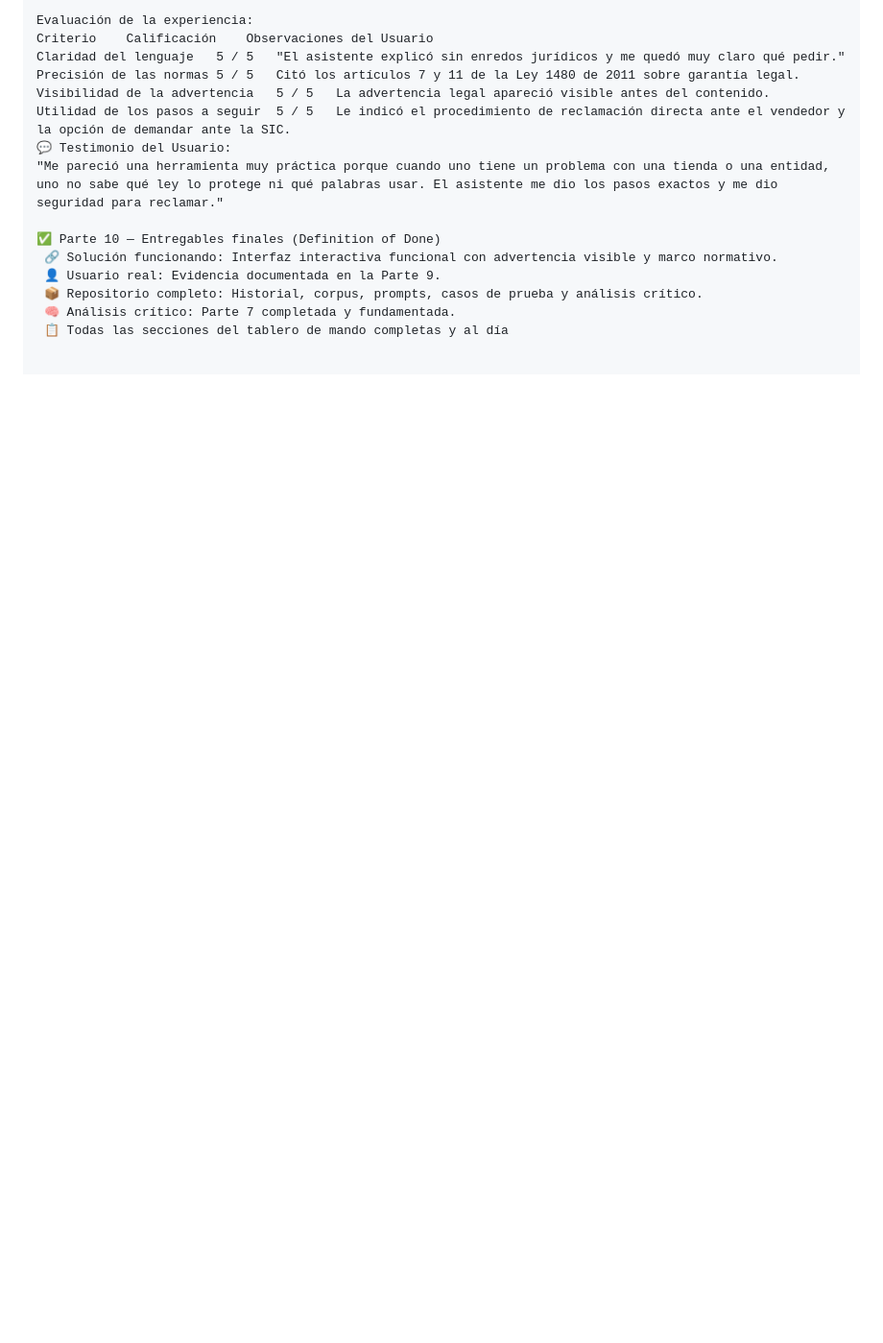
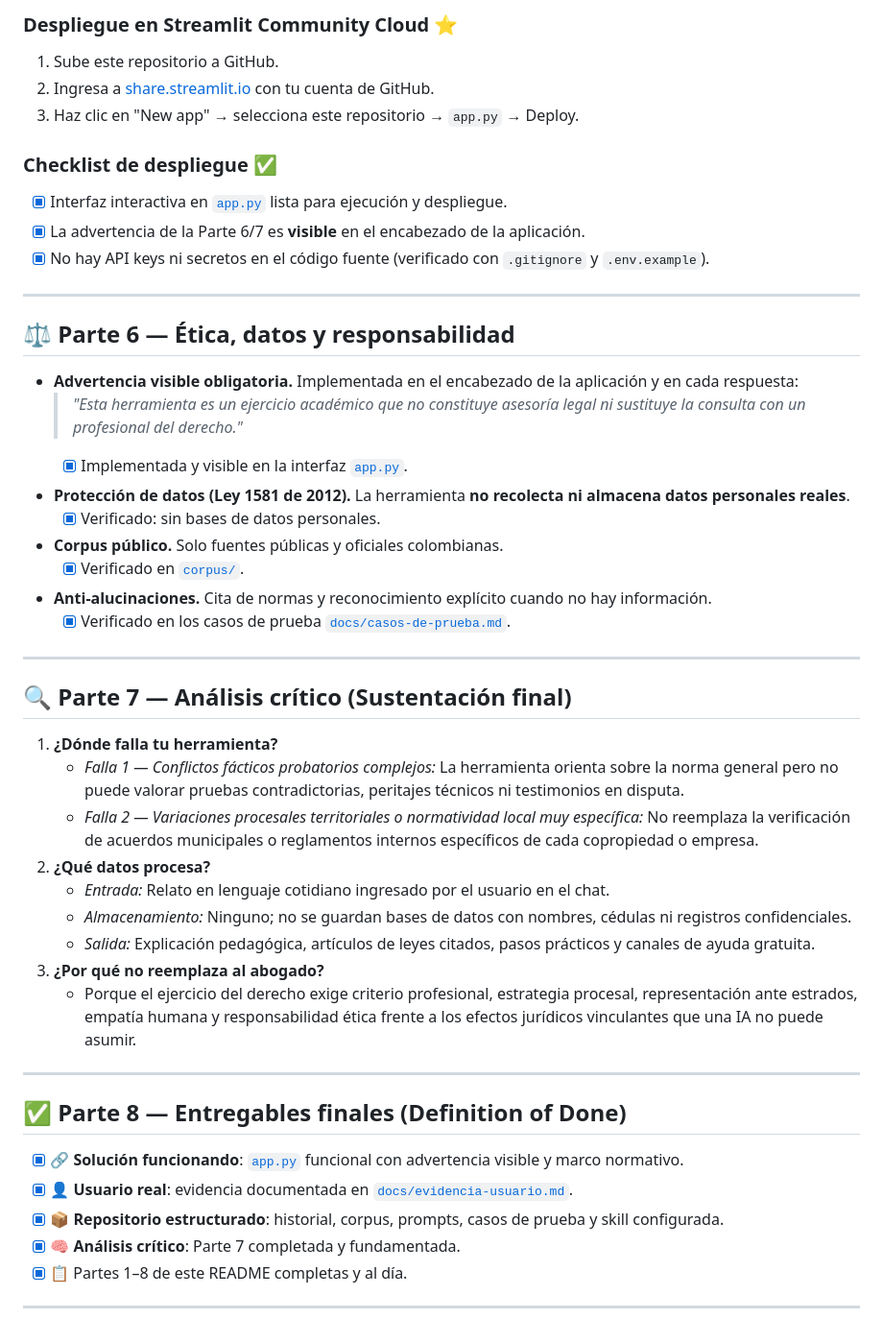
Before and after one commit to melaniebullamekari-blip/conoce-tus-derechos, a Markdown page: README.md, the part around one of its changes. Shown at 96% size. GitHub-like rendering; blank space fills up the shorter version.

```diff
--- a/README.md
+++ b/README.md
@@ -121,16 +88,50 @@ Situación planteada:
 
-Evaluación de la experiencia:
-Criterio	Calificación	Observaciones del Usuario
-Claridad del lenguaje	5 / 5	"El asistente explicó sin enredos jurídicos y me quedó muy claro qué pedir."
-Precisión de las normas	5 / 5	Citó los artículos 7 y 11 de la Ley 1480 de 2011 sobre garantía legal.
-Visibilidad de la advertencia	5 / 5	La advertencia legal apareció visible antes del contenido.
-Utilidad de los pasos a seguir	5 / 5	Le indicó el procedimiento de reclamación directa ante el vendedor y la opción de demandar ante la SIC.
-💬 Testimonio del Usuario:
-"Me pareció una herramienta muy práctica porque cuando uno tiene un problema con una tienda o una entidad, uno no sabe qué ley lo protege ni qué palabras usar. El asistente me dio los pasos exactos y me dio seguridad para reclamar."
+### Despliegue en Streamlit Community Cloud ⭐
+1. Sube este repositorio a GitHub.
+2. Ingresa a [share.streamlit.io](https://share.streamlit.io) con tu cuenta de GitHub.
+3. Haz clic en "New app" → selecciona este repositorio → `app.py` → Deploy.
 
-✅ Parte 10 — Entregables finales (Definition of Done)
- 🔗 Solución funcionando: Interfaz interactiva funcional con advertencia visible y marco normativo.
- 👤 Usuario real: Evidencia documentada en la Parte 9.
- 📦 Repositorio completo: Historial, corpus, prompts, casos de prueba y análisis crítico.
- 🧠 Análisis crítico: Parte 7 completada y fundamentada.
- 📋 Todas las secciones del tablero de mando completas y al día
+### Checklist de despliegue ✅
+- [x] Interfaz interactiva en [`app.py`](./app.py) lista para ejecución y despliegue.
+- [x] La advertencia de la Parte 6/7 es **visible** en el encabezado de la aplicación.
+- [x] No hay API keys ni secretos en el código fuente (verificado con `.gitignore` y `.env.example`).
+
+---
+
+## ⚖️ Parte 6 — Ética, datos y responsabilidad
+
+- **Advertencia visible obligatoria.** Implementada en el encabezado de la aplicación y en cada respuesta:
+  > *"Esta herramienta es un ejercicio académico que no constituye asesoría legal ni sustituye la consulta con un profesional del derecho."*
+  - [x] Implementada y visible en la interfaz [`app.py`](./app.py).
+- **Protección de datos (Ley 1581 de 2012).** La herramienta **no recolecta ni almacena datos personales reales**.
+  - [x] Verificado: sin bases de datos personales.
+- **Corpus público.** Solo fuentes públicas y oficiales colombianas.
+  - [x] Verificado en [`corpus/`](./corpus/).
+- **Anti-alucinaciones.** Cita de normas y reconocimiento explícito cuando no hay información.
+  - [x] Verificado en los casos de prueba [`docs/casos-de-prueba.md`](./docs/casos-de-prueba.md).
+
+---
+
+## 🔍 Parte 7 — Análisis crítico (Sustentación final)
+
+1. **¿Dónde falla tu herramienta?**
+   * *Falla 1 — Conflictos fácticos probatorios complejos:* La herramienta orienta sobre la norma general pero no puede valorar pruebas contradictorias, peritajes técnicos ni testimonios en disputa.
+   * *Falla 2 — Variaciones procesales territoriales o normatividad local muy específica:* No reemplaza la verificación de acuerdos municipales o reglamentos internos específicos de cada copropiedad o empresa.
+2. **¿Qué datos procesa?**
+   * *Entrada:* Relato en lenguaje cotidiano ingresado por el usuario en el chat.
+   * *Almacenamiento:* Ninguno; no se guardan bases de datos con nombres, cédulas ni registros confidenciales.
+   * *Salida:* Explicación pedagógica, artículos de leyes citados, pasos prácticos y canales de ayuda gratuita.
+3. **¿Por qué no reemplaza al abogado?**
+   * Porque el ejercicio del derecho exige criterio profesional, estrategia procesal, representación ante estrados, empatía humana y responsabilidad ética frente a los efectos jurídicos vinculantes que una IA no puede asumir.
+
+---
+
+## ✅ Parte 8 — Entregables finales (Definition of Done)
+
+- [x] 🔗 **Solución funcionando**: [`app.py`](./app.py) funcional con advertencia visible y marco normativo.
+- [x] 👤 **Usuario real**: evidencia documentada en [`docs/evidencia-usuario.md`](./docs/evidencia-usuario.md).
+- [x] 📦 **Repositorio estructurado**: historial, corpus, prompts, casos de prueba y skill configurada.
+- [x] 🧠 **Análisis crítico**: Parte 7 completada y fundamentada.
+- [x] 📋 Partes 1–8 de este README completas y al día.
+
+---
```
Also changed, not shown: other parts of README.md (+46 -79 lines).
